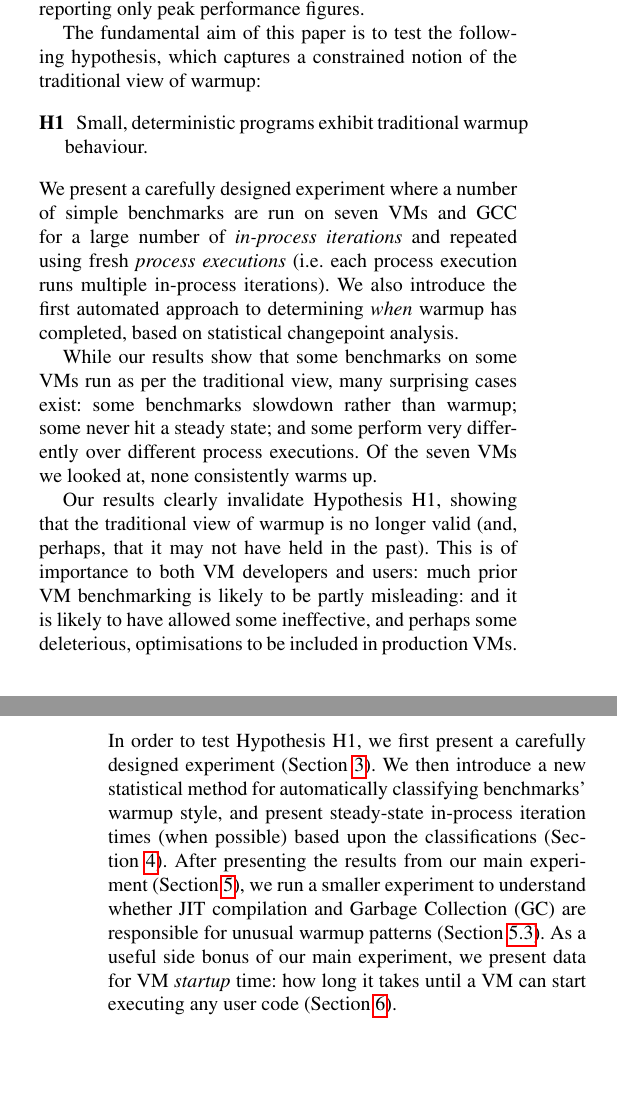
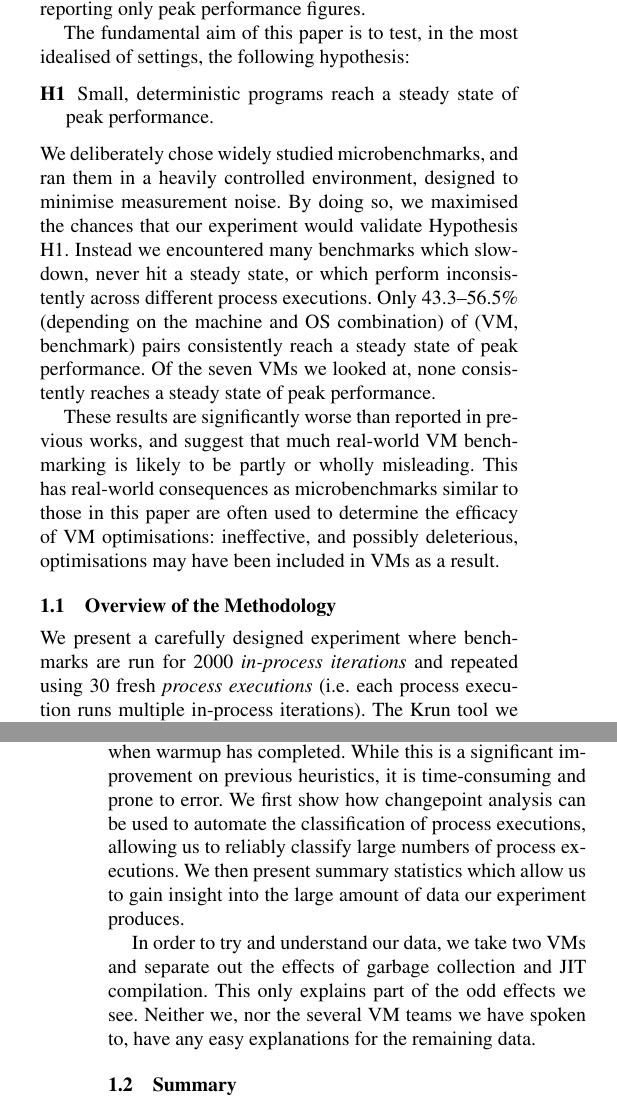
Before and after one commit to softdevteam/warmup_paper, a LaTeX paper (warmup.tex): two parts of the columns of pages 1 and 2 of 19, joined at a grey line, cut so that both start at the same text, the shorter picture padded with empty space. Compiled offline with pdfLaTeX; a missing font is replaced by an installed copy or a similar font.

Commit message:
A first draft of a much-stiffened introduction.
This, hopefully, might help stop reviewers saying "you should have written
another paper" (though one can never stop it entirely). This will take quite a
bit of further thinking and polishing, but hopefully it's a step in the right
direction.

```diff
--- a/warmup.tex
+++ b/warmup.tex
@@ -148,3 +145 @@ a rigorous statistical model for determining when warmup has occurred.
-Across 3 benchmarking machines only \mintwo--\maxtwo\% of (VM, benchmark) pairs conform to
-the traditional view of warmup and none of the
-VMs consistently warms up.
+performance. We introduce a new model for determining when warmup has completed based
@@ -166,15 +166,17 @@ usually require running benchmarks several times within a single VM process,
 discarding any timing data collected before warmup is complete, and
 reporting only peak performance figures.
 
-The fundamental aim of this paper is to test the following hypothesis, which captures a constrained
-notion of the traditional view of warmup:
+The fundamental aim of this paper is to test, in the most idealised of settings, the following hypothesis:
 \begin{description}
-  \item[\hypone] Small, deterministic programs exhibit traditional warmup behaviour.
+  \item[\hypone] Small, deterministic programs reach a steady state of peak performance.
 \end{description}
-We present a carefully designed
-experiment where a number of simple benchmarks are run on seven
-VMs and GCC for a large number of \emph{in-process iterations} and repeated using fresh
-\emph{process executions} (i.e.~each process execution runs multiple in-process
-iterations). We also introduce the first automated approach to determining
-\emph{when} warmup has completed, based on statistical changepoint analysis.
+We deliberately chose widely studied microbenchmarks, and ran them in a heavily
+controlled environment, designed to minimise measurement noise. By doing so, we
+maximised the chances that our experiment would validate Hypothesis H1. Instead
+we encountered many benchmarks which slowdown, never hit a steady
+state, or which perform inconsistently across different process
+executions. Only \mintwo--\maxtwo\% (depending on the machine and OS
+combination) of (VM, benchmark) pairs consistently reach a steady state of peak
+performance. Of the seven VMs we looked at, none consistently reaches a steady
+state of peak performance.
 
@@ -188,17 +183,14 @@ is said to have completed, and a steady state of peak performance reached.}
-\label{fig:trad}
-\end{figure}
+These results are significantly worse than reported in previous works, and
+suggest that much real-world VM benchmarking is likely to be partly or wholly
+misleading. This has real-world consequences as microbenchmarks similar to those
+in this paper are often used to determine the efficacy of VM optimisations:
+ineffective, and possibly deleterious, optimisations may have been included in
+VMs as a result.
 
-While our results show that some benchmarks on some VMs run as per the traditional
-view, many surprising cases exist: some benchmarks slowdown rather than
-warmup; some never hit a steady state; and some perform very differently over
-different process executions. Of the seven
-VMs we looked at, none consistently warms up.
 
-Our results clearly invalidate Hypothesis H1, showing that the traditional
-view of warmup is no longer valid (and, perhaps, that it may not have held in
-the past). This is of importance to both VM developers and users:
-much prior VM benchmarking is likely to be partly misleading: and it is
-likely to have allowed some ineffective, and perhaps some deleterious,
-optimisations to be included in production VMs.
+\subsection{Overview of the Methodology}
 
-\vspace{10pt}
+We present a carefully designed experiment where benchmarks are run for 2000
+\emph{in-process iterations} and repeated using 30 fresh \emph{process
+executions} (i.e.~each process execution runs multiple in-process iterations).
+The \krun tool we wrote controls a large number of confounding benchmarking
@@ -205,11 +201,18 @@ optimisations to be included in production VMs.
 
-\noindent In order to test Hypothesis H1, we first present a carefully designed
-experiment (Section~\ref{sec:methodology}). We then introduce a new
-statistical method for automatically classifying benchmarks' warmup style, and present steady-state
-in-process iteration times (when possible) based upon the classifications
-(Section~\ref{sec:stats}). After presenting the results from our
-main experiment (Section~\ref{sec:results}), we run a smaller experiment to understand whether JIT
-compilation and Garbage Collection (GC) are responsible for unusual warmup patterns
-(Section~\ref{sec:deepdive}). As a useful side bonus of our main experiment,
-we present data for VM \emph{startup} time: how long it takes until a VM can
-start executing any user code (Section~\ref{sec:startup}).
+Traditional VM benchmarking uses simple heuristics to guess when warmup
+has completed. \kalibera convincingly show the limitations of such approaches
+\cite{kalibera13rigorous}, suggesting instead a manual approach to determining
+if and when warmup has completed. While this is a significant improvement on
+previous heuristics, it is time-consuming and prone to error. We first show how
+changepoint analysis can be used to automate the classification of process
+executions, allowing us to reliably classify large numbers of process
+executions. We then present summary statistics which allow us to gain insight
+into the large amount of data our experiment produces.
+
+In order to try and understand our data, we take two VMs and separate out the
+effects of garbage collection and JIT compilation. This only explains part of
+the odd effects we see. Neither we, nor the several VM teams we have spoken to,
+have any easy explanations for the remaining data.
+
+
+\subsection{Summary}
```
Also changed, not shown: warmup.tex (33 more changed lines).
